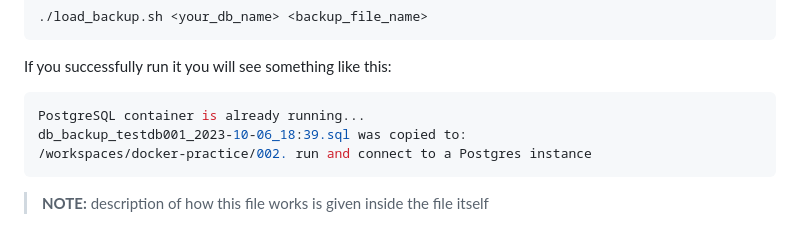
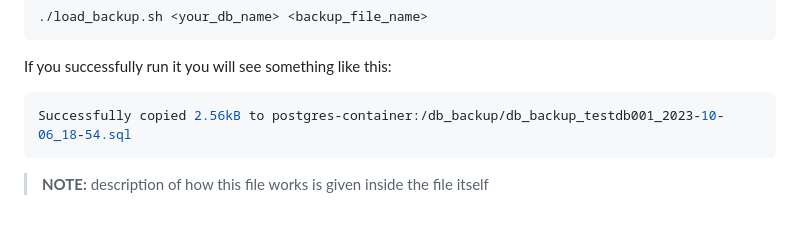
Before and after one commit to Blankscreen-exe/docker-practice, a Markdown page: 002. run and connect to a Postgres instance/README.md, the part around the change. Rendered like a GitHub page.

Commit message:
updated load backup output

````diff
--- a/002. run and connect to a Postgres instance/README.md
+++ b/002. run and connect to a Postgres instance/README.md
@@ -99,9 +99,7 @@ Following is a sample usage of this file:
 If you successfully run it you will see something like this:
 
 ```shell
-PostgreSQL container is already running...
-db_backup_testdb001_2023-10-06_18:39.sql was copied to:
-/workspaces/docker-practice/002. run and connect to a Postgres instance
+Successfully copied 2.56kB to postgres-container:/db_backup/db_backup_testdb001_2023-10-06_18-54.sql
 ```
 
 > **NOTE:** description of how this file works is given inside the file itself
````
